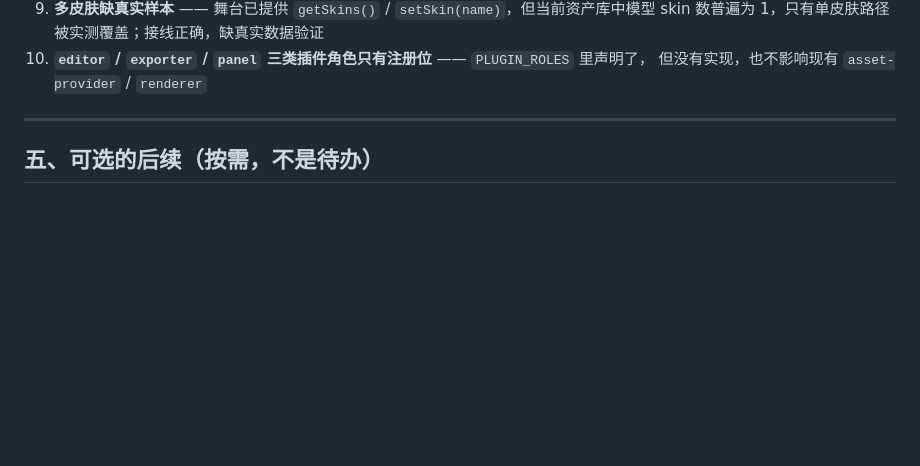
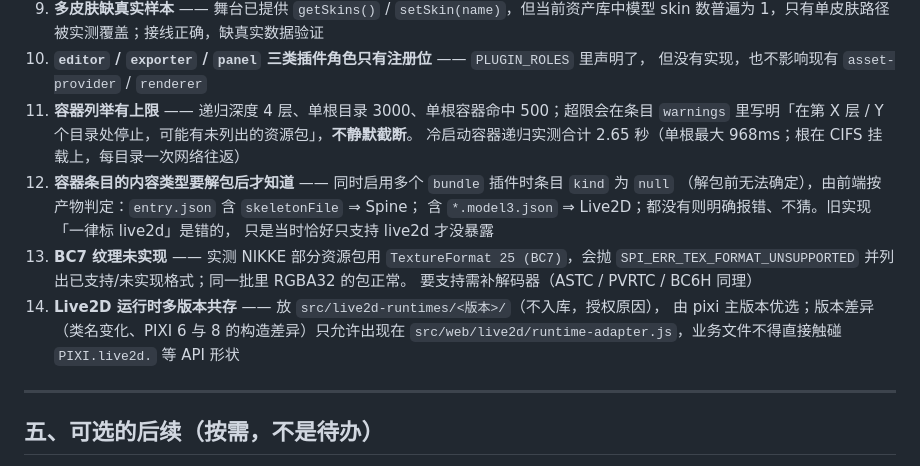
Before and after one commit to EIGHTfs/ModelStage, a Markdown page: docs/架构/能力层.md, the part around the change. GitHub-like rendering; blank space fills up the shorter version.

```diff
--- a/docs/架构/能力层.md
+++ b/docs/架构/能力层.md
@@ -100,6 +100,19 @@
    skin 数普遍为 1，只有单皮肤路径被实测覆盖；接线正确，缺真实数据验证
 10. **`editor` / `exporter` / `panel` 三类插件角色只有注册位** —— `PLUGIN_ROLES` 里声明了，
    但没有实现，也不影响现有 `asset-provider` / `renderer`
+11. **容器列举有上限** —— 递归深度 4 层、单根目录 3000、单根容器命中 500；超限会在条目
+   `warnings` 里写明「在第 X 层 / Y 个目录处停止，可能有未列出的资源包」，**不静默截断**。
+   冷启动容器递归实测合计 2.65 秒（单根最大 968ms；根在 CIFS 挂载上，每目录一次网络往返）
+12. **容器条目的内容类型要解包后才知道** —— 同时启用多个 `bundle` 插件时条目 `kind` 为 `null`
+   （解包前无法确定），由前端按产物判定：`entry.json` 含 `skeletonFile` ⇒ Spine；
+   含 `*.model3.json` ⇒ Live2D；都没有则明确报错、不猜。旧实现「一律标 live2d」是错的，
+   只是当时恰好只支持 live2d 才没暴露
+13. **BC7 纹理未实现** —— 实测 NIKKE 部分资源包用 `TextureFormat 25 (BC7)`，会抛
+   `SPI_ERR_TEX_FORMAT_UNSUPPORTED` 并列出已支持/未实现格式；同一批里 RGBA32 的包正常。
+   要支持需补解码器（ASTC / PVRTC / BC6H 同理）
+14. **Live2D 运行时多版本共存** —— 放 `src/live2d-runtimes/<版本>/`（不入库，授权原因），
+   由 pixi 主版本优选；版本差异（类名变化、PIXI 6 与 8 的构造差异）只允许出现在
+   `src/web/live2d/runtime-adapter.js`，业务文件不得直接触碰 `PIXI.live2d.` 等 API 形状
 
 ---
 
```
Also changed, not shown: README.md (+19 -5 lines), docs/待办.md (added, +100 -0 lines), docs/assets/ui-main.png (renamed from docs/assets/画面.png).
